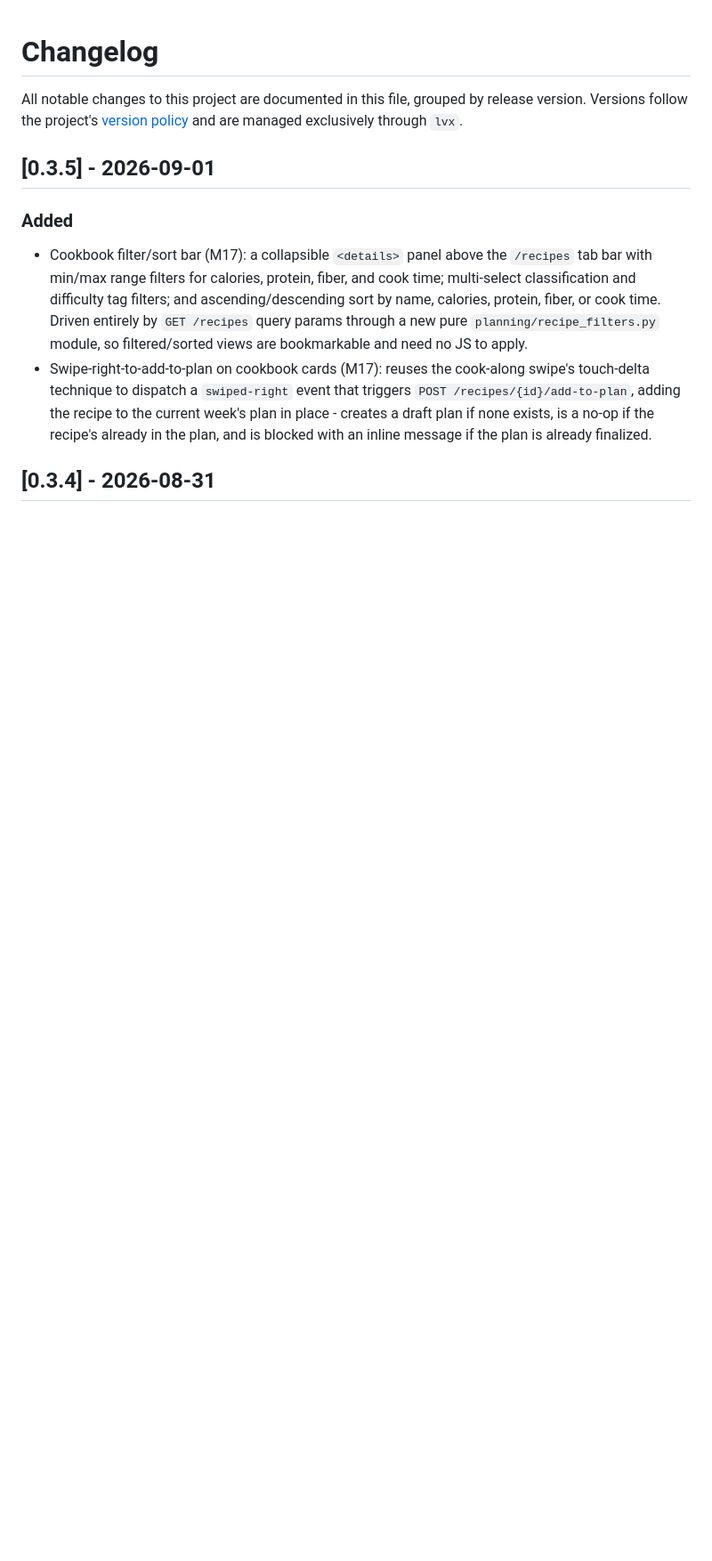
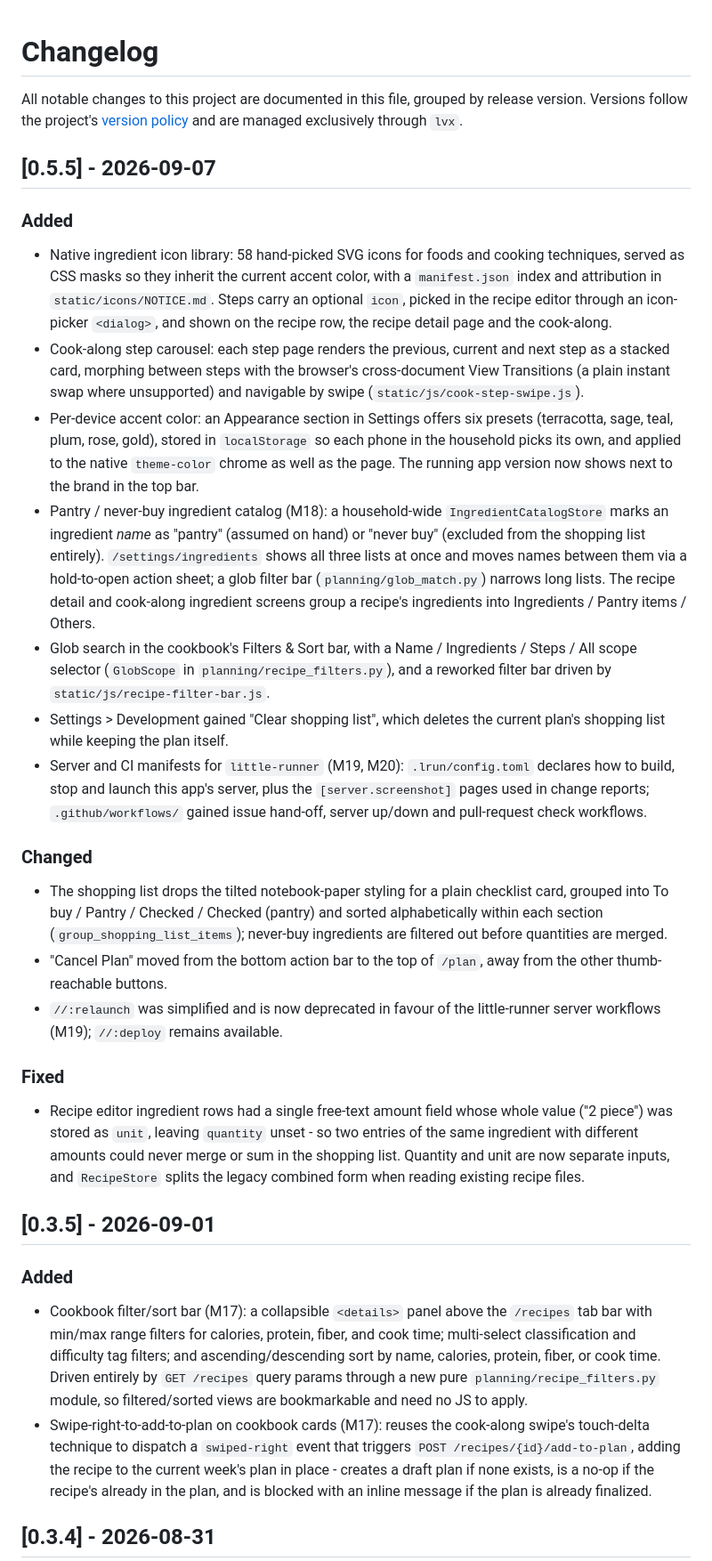
Before and after one commit to dfluxcbf/little-meals, a Markdown page: CHANGELOG.md, the part around the change. Shown at 89% size. Drawn GitHub-style; blank space fills up the shorter version.

Commit message:
docs: changelog entry for 0.5.5
Covers everything released since 0.3.5 in a single entry: the ingredient
icon library and step icons, the cook-along step carousel, per-device
accent colors, the pantry/never-buy ingredient catalog and shopping list
rework (M18), cookbook glob search, and the little-runner server and CI
manifests (M19, M20). Per project convention the changelog records minor
changes only, so the intervening patch releases are folded in rather than
listed one by one.

Co-Authored-By: Claude Opus 5 <noreply@anthropic.com>

```diff
--- a/CHANGELOG.md
+++ b/CHANGELOG.md
@@ -3,6 +3,62 @@
 All notable changes to this project are documented in this file, grouped by
 release version. Versions follow the project's [version policy](docs/version_policy.md)
 and are managed exclusively through `lvx`.
+
+## [0.5.5] - 2026-09-07
+
+### Added
+- Native ingredient icon library: 58 hand-picked SVG icons for foods and
+  cooking techniques, served as CSS masks so they inherit the current accent
+  color, with a `manifest.json` index and attribution in
+  `static/icons/NOTICE.md`. Steps carry an optional `icon`, picked in the
+  recipe editor through an icon-picker `<dialog>`, and shown on the recipe
+  row, the recipe detail page and the cook-along.
+- Cook-along step carousel: each step page renders the previous, current and
+  next step as a stacked card, morphing between steps with the browser's
+  cross-document View Transitions (a plain instant swap where unsupported)
+  and navigable by swipe (`static/js/cook-step-swipe.js`).
+- Per-device accent color: an Appearance section in Settings offers six
+  presets (terracotta, sage, teal, plum, rose, gold), stored in
+  `localStorage` so each phone in the household picks its own, and applied to
+  the native `theme-color` chrome as well as the page. The running app
+  version now shows next to the brand in the top bar.
+- Pantry / never-buy ingredient catalog (M18): a household-wide
+  `IngredientCatalogStore` marks an ingredient *name* as "pantry" (assumed on
+  hand) or "never buy" (excluded from the shopping list entirely).
+  `/settings/ingredients` shows all three lists at once and moves names
+  between them via a hold-to-open action sheet; a glob filter bar
+  (`planning/glob_match.py`) narrows long lists. The recipe detail and
+  cook-along ingredient screens group a recipe's ingredients into
+  Ingredients / Pantry items / Others.
+- Glob search in the cookbook's Filters & Sort bar, with a Name / Ingredients
+  / Steps / All scope selector (`GlobScope` in `planning/recipe_filters.py`),
+  and a reworked filter bar driven by `static/js/recipe-filter-bar.js`.
+- Settings > Development gained "Clear shopping list", which deletes the
+  current plan's shopping list while keeping the plan itself.
+- Server and CI manifests for `little-runner` (M19, M20):
+  `.lrun/config.toml` declares how to build, stop and launch this app's
+  server, plus the `[server.screenshot]` pages used in change reports;
+  `.github/workflows/` gained issue hand-off, server up/down and
+  pull-request check workflows.
+
+### Changed
+- The shopping list drops the tilted notebook-paper styling for a plain
+  checklist card, grouped into To buy / Pantry / Checked / Checked (pantry)
+  and sorted alphabetically within each section
+  (`group_shopping_list_items`); never-buy ingredients are filtered out
+  before quantities are merged.
+- "Cancel Plan" moved from the bottom action bar to the top of `/plan`, away
+  from the other thumb-reachable buttons.
+- `//:relaunch` was simplified and is now deprecated in favour of the
+  little-runner server workflows (M19); `//:deploy` remains available.
+
+### Fixed
+- Recipe editor ingredient rows had a single free-text amount field whose
+  whole value ("2 piece") was stored as `unit`, leaving `quantity` unset - so
+  two entries of the same ingredient with different amounts could never merge
+  or sum in the shopping list. Quantity and unit are now separate inputs, and
+  `RecipeStore` splits the legacy combined form when reading existing recipe
+  files.
 
 ## [0.3.5] - 2026-09-01
 
```
